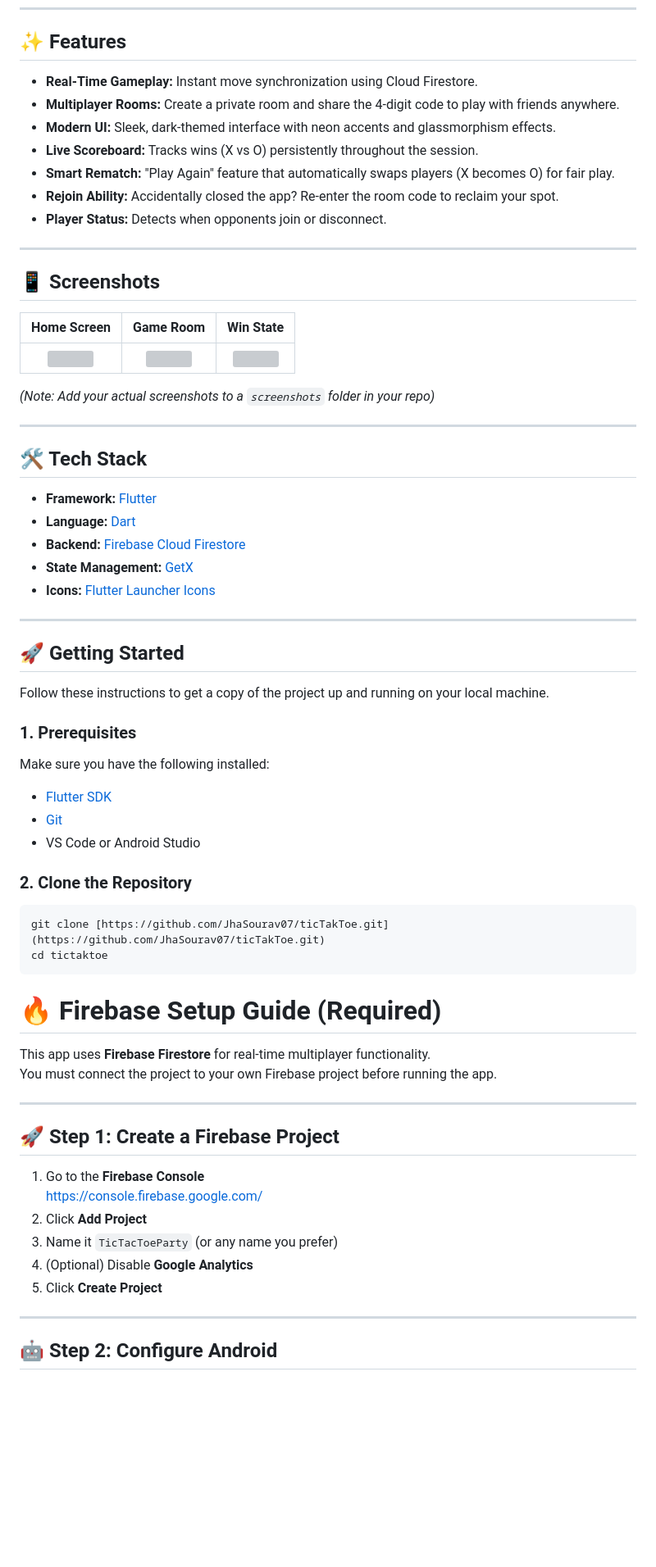
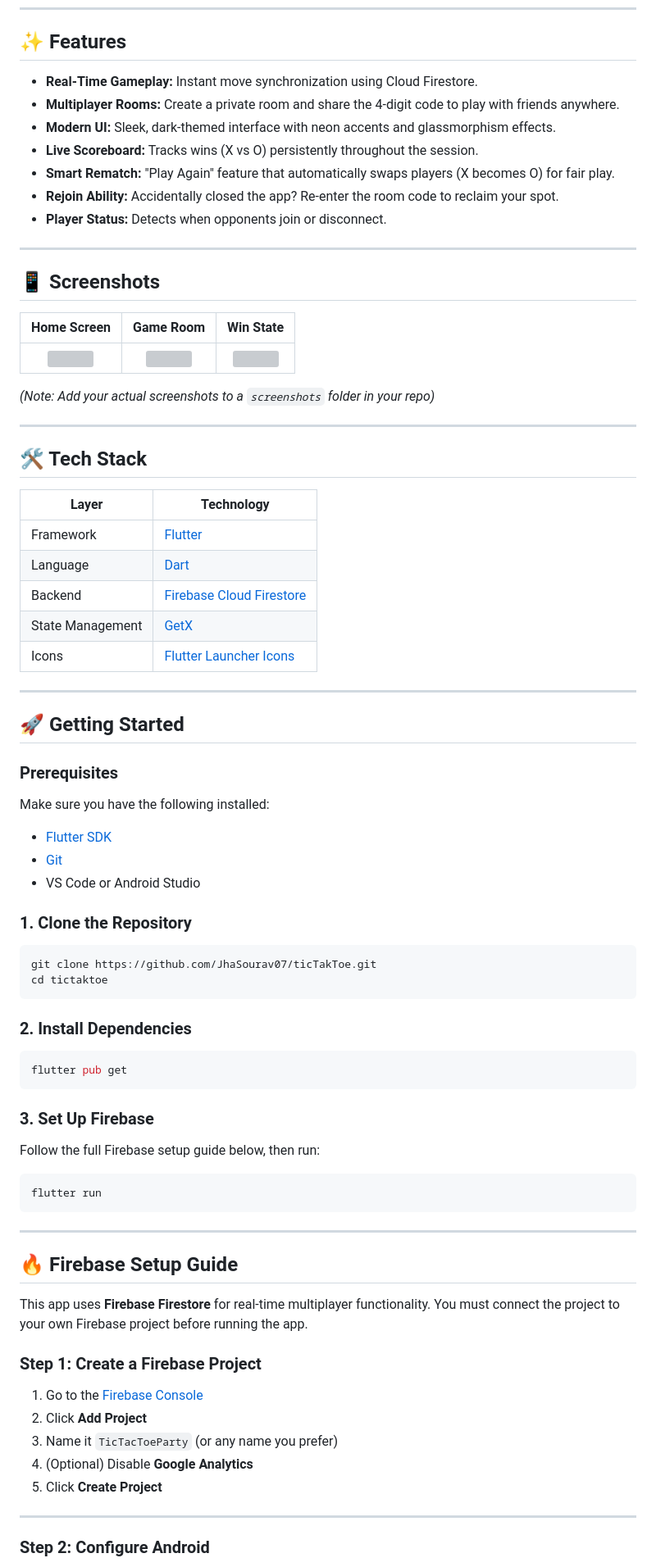
Before and after one commit to JhaSourav07/ticTakToe, a Markdown page: README.md, the part around one of its changes. Shown at 82% size. Rendered like a GitHub page; blank space fills up the shorter version; grey boxes are pictures that could not be loaded.

````diff
--- a/README.md
+++ b/README.md
@@ -10,13 +10,13 @@
 
 ## ✨ Features
 
-* **Real-Time Gameplay:** Instant move synchronization using Cloud Firestore.
-* **Multiplayer Rooms:** Create a private room and share the 4-digit code to play with friends anywhere.
-* **Modern UI:** Sleek, dark-themed interface with neon accents and glassmorphism effects.
-* **Live Scoreboard:** Tracks wins (X vs O) persistently throughout the session.
-* **Smart Rematch:** "Play Again" feature that automatically swaps players (X becomes O) for fair play.
-* **Rejoin Ability:** Accidentally closed the app? Re-enter the room code to reclaim your spot.
-* **Player Status:** Detects when opponents join or disconnect.
+- **Real-Time Gameplay:** Instant move synchronization using Cloud Firestore.
+- **Multiplayer Rooms:** Create a private room and share the 4-digit code to play with friends anywhere.
+- **Modern UI:** Sleek, dark-themed interface with neon accents and glassmorphism effects.
+- **Live Scoreboard:** Tracks wins (X vs O) persistently throughout the session.
+- **Smart Rematch:** "Play Again" feature that automatically swaps players (X becomes O) for fair play.
+- **Rejoin Ability:** Accidentally closed the app? Re-enter the room code to reclaim your spot.
+- **Player Status:** Detects when opponents join or disconnect.
 
 ---
 
@@ -32,41 +32,55 @@
 
 ## 🛠 Tech Stack
 
-* **Framework:** [Flutter](https://flutter.dev/)
-* **Language:** [Dart](https://dart.dev/)
-* **Backend:** [Firebase Cloud Firestore](https://firebase.google.com/products/firestore)
-* **State Management:** [GetX](https://pub.dev/packages/get)
-* **Icons:** [Flutter Launcher Icons](https://pub.dev/packages/flutter_launcher_icons)
+| Layer | Technology |
+|---|---|
+| Framework | [Flutter](https://flutter.dev/) |
+| Language | [Dart](https://dart.dev/) |
+| Backend | [Firebase Cloud Firestore](https://firebase.google.com/products/firestore) |
+| State Management | [GetX](https://pub.dev/packages/get) |
+| Icons | [Flutter Launcher Icons](https://pub.dev/packages/flutter_launcher_icons) |
 
 ---
 
 ## 🚀 Getting Started
 
-Follow these instructions to get a copy of the project up and running on your local machine.
+### Prerequisites
 
-### 1. Prerequisites
 Make sure you have the following installed:
-* [Flutter SDK](https://docs.flutter.dev/get-started/install)
-* [Git](https://git-scm.com/)
-* VS Code or Android Studio
+- [Flutter SDK](https://docs.flutter.dev/get-started/install)
+- [Git](https://git-scm.com/)
+- VS Code or Android Studio
 
-### 2. Clone the Repository
+### 1. Clone the Repository
 
 ```bash
-git clone [https://github.com/JhaSourav07/ticTakToe.git](https://github.com/JhaSourav07/ticTakToe.git)
+git clone https://github.com/JhaSourav07/ticTakToe.git
 cd tictaktoe
 ```
-# 🔥 Firebase Setup Guide (Required)
 
-This app uses **Firebase Firestore** for real-time multiplayer functionality.
-You must connect the project to your own Firebase project before running the app.
+### 2. Install Dependencies
+
+```bash
+flutter pub get
+```
+
+### 3. Set Up Firebase
+
+Follow the full Firebase setup guide below, then run:
+
+```bash
+flutter run
+```
 
 ---
 
-## 🚀 Step 1: Create a Firebase Project
+## 🔥 Firebase Setup Guide
 
-1. Go to the **Firebase Console**
-   https://console.firebase.google.com/
+This app uses **Firebase Firestore** for real-time multiplayer functionality. You must connect the project to your own Firebase project before running the app.
+
+### Step 1: Create a Firebase Project
+
+1. Go to the [Firebase Console](https://console.firebase.google.com/)
 2. Click **Add Project**
 3. Name it `TicTacToeParty` (or any name you prefer)
 4. (Optional) Disable **Google Analytics**
@@ -74,5 +88,5 @@ You must connect the project to your own Firebase project before running the app
 
 ---
 
-## 🤖 Step 2: Configure Android
+### Step 2: Configure Android
 
````
Also changed, not shown: other parts of README.md (+57 -122 lines).
